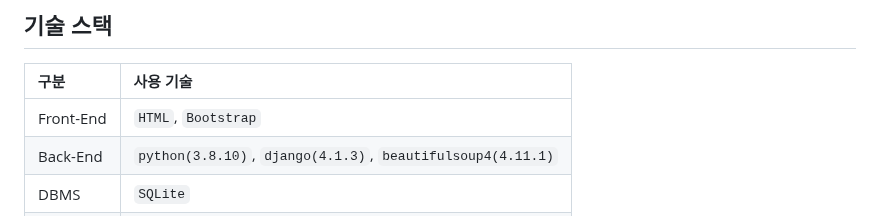
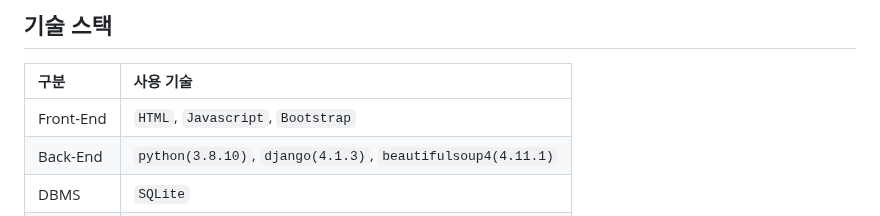
Before and after one commit to choiwanmin/web_scraper2_review, a Markdown page: README.md, the part around the change. Drawn GitHub-style.

```diff
--- a/README.md
+++ b/README.md
@@ -24,7 +24,7 @@
 ## 기술 스택
 |구분|사용 기술|
 |:---|:---|
-|Front-End|`HTML`, `Bootstrap`|
+|Front-End|`HTML`, `Javascript`, `Bootstrap`|
 |Back-End|`python(3.8.10)`, `django(4.1.3)`, `beautifulsoup4(4.11.1)`|
 |DBMS|`SQLite`|
 |Server|`AWS EC2(Ubuntu)`|
```
